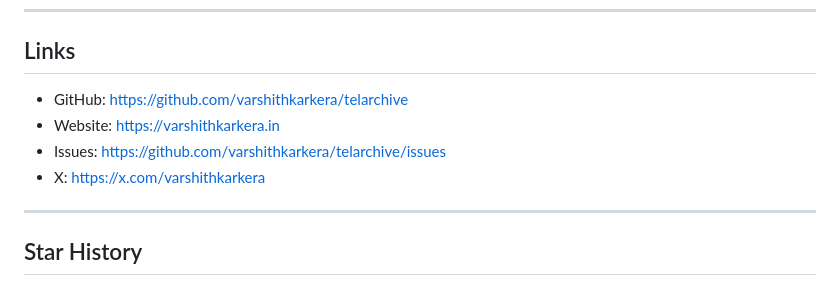
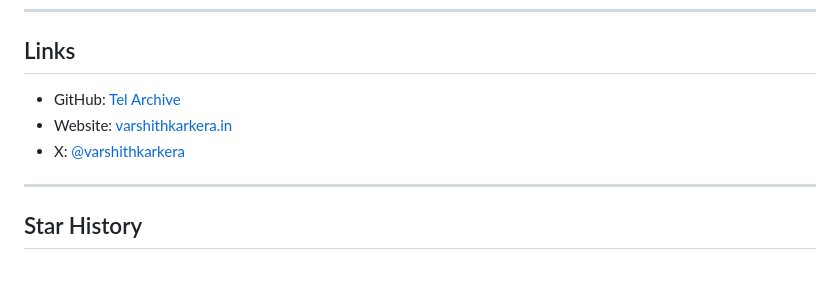
Before and after one commit to varshithkarkera/tel-archive, a Markdown page: README.md, the part around the change. Rendered like a GitHub page.

```diff
--- a/README.md
+++ b/README.md
@@ -192,10 +192,9 @@ Parallel upload implementation inspired by [Kotatogram](https://github.com/kotat
 
 ## Links
 
-- GitHub: https://github.com/varshithkarkera/telarchive
-- Website: https://varshithkarkera.in
-- Issues: https://github.com/varshithkarkera/telarchive/issues
-- X: https://x.com/varshithkarkera
+- GitHub: [Tel Archive](https://github.com/varshithkarkera/telarchive)
+- Website: [varshithkarkera.in](https://varshithkarkera.in)
+- X: [@varshithkarkera](https://x.com/varshithkarkera)
 
 ---
 
```
